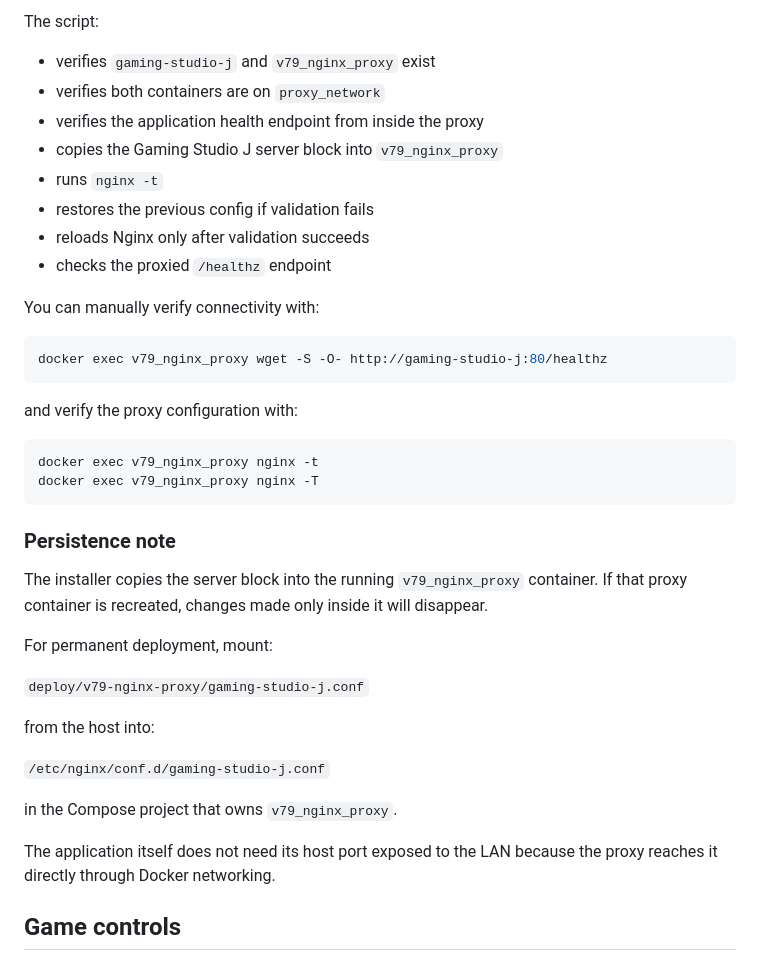
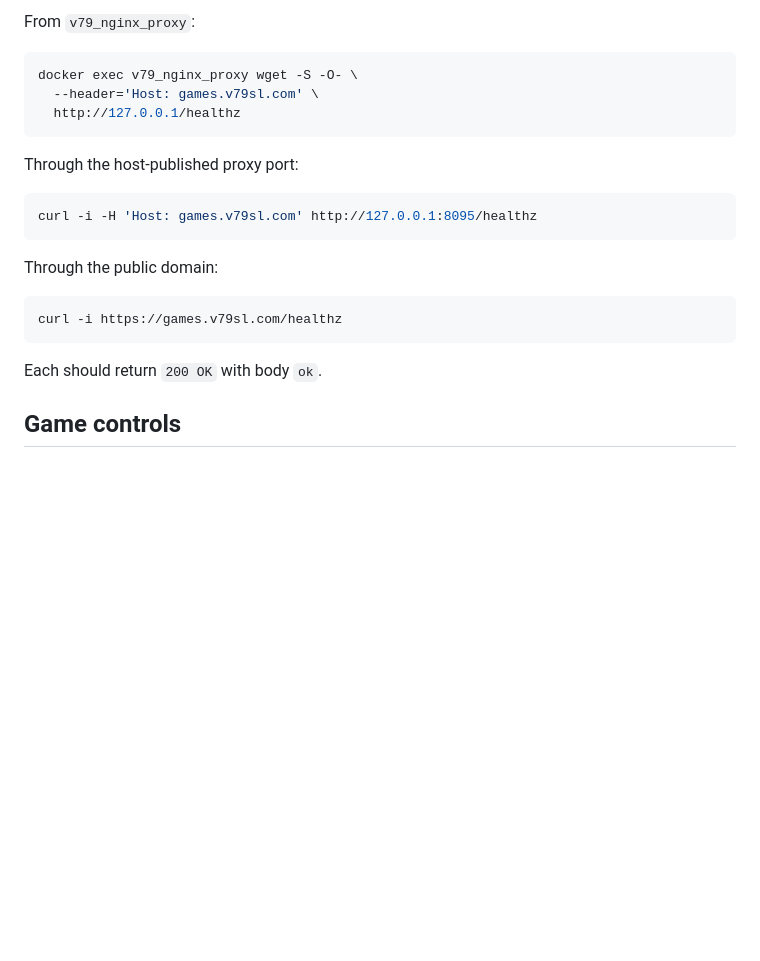
Before and after one commit to MrFixITslu/Gaming-Studio-J, a Markdown page: README.md, the part around one of its changes. GitHub-like rendering; blank space fills up the shorter version.

````diff
--- a/README.md
+++ b/README.md
@@ -100,44 +95,26 @@ chmod +x scripts/install-v79-nginx-proxy.sh
 ```
 
-The script:
-
-- verifies `gaming-studio-j` and `v79_nginx_proxy` exist
-- verifies both containers are on `proxy_network`
-- verifies the application health endpoint from inside the proxy
-- copies the Gaming Studio J server block into `v79_nginx_proxy`
-- runs `nginx -t`
-- restores the previous config if validation fails
-- reloads Nginx only after validation succeeds
-- checks the proxied `/healthz` endpoint
-
-You can manually verify connectivity with:
+From `v79_nginx_proxy`:
 
 ```bash
-docker exec v79_nginx_proxy wget -S -O- http://gaming-studio-j:80/healthz
+docker exec v79_nginx_proxy wget -S -O- \
+  --header='Host: games.v79sl.com' \
+  http://127.0.0.1/healthz
 ```
 
-and verify the proxy configuration with:
+Through the host-published proxy port:
 
 ```bash
-docker exec v79_nginx_proxy nginx -t
-docker exec v79_nginx_proxy nginx -T
+curl -i -H 'Host: games.v79sl.com' http://127.0.0.1:8095/healthz
 ```
 
-### Persistence note
+Through the public domain:
 
-The installer copies the server block into the running `v79_nginx_proxy` container. If that proxy container is recreated, changes made only inside it will disappear.
+```bash
+curl -i https://games.v79sl.com/healthz
+```
 
-For permanent deployment, mount:
-
-`deploy/v79-nginx-proxy/gaming-studio-j.conf`
-
-from the host into:
-
-`/etc/nginx/conf.d/gaming-studio-j.conf`
-
-in the Compose project that owns `v79_nginx_proxy`.
-
-The application itself does not need its host port exposed to the LAN because the proxy reaches it directly through Docker networking.
+Each should return `200 OK` with body `ok`.
 
 ## Game controls
 
````
Also changed, not shown: other parts of README.md (+44 -49 lines).
